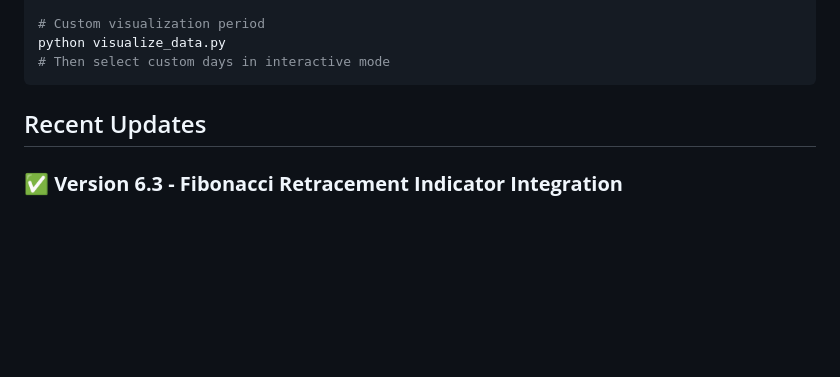
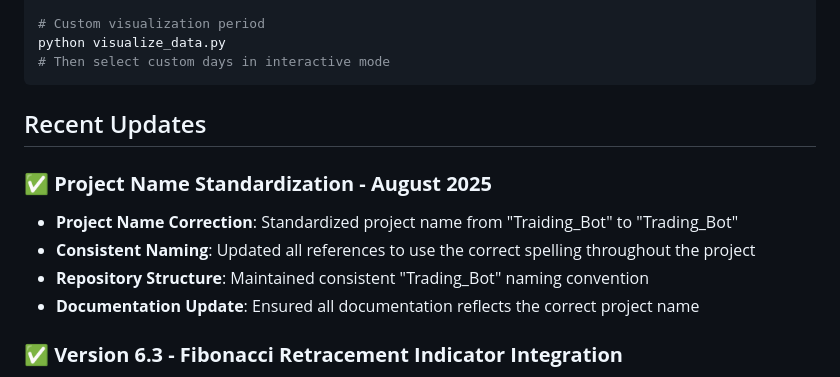
Before and after one commit to AndErem314/Trading_Bot, a Markdown page: README.md, the part around the change. Drawn GitHub-style; blank space fills up the shorter version.

Commit message:
📝 Project name standardization: Trading_Bot documentation update
- Add project name standardization section to README
- Clarify consistent naming convention throughout project
- Document project name correction from 'Traiding_Bot' to 'Trading_Bot'
- Ensure all documentation reflects correct project name

```diff
--- a/README.md
+++ b/README.md
@@ -449,6 +449,12 @@ python visualize_data.py
 
 ## Recent Updates
 
+### ✅ **Project Name Standardization - August 2025**
+- **Project Name Correction**: Standardized project name from "Traiding_Bot" to "Trading_Bot"
+- **Consistent Naming**: Updated all references to use the correct spelling throughout the project
+- **Repository Structure**: Maintained consistent "Trading_Bot" naming convention
+- **Documentation Update**: Ensured all documentation reflects the correct project name
+
 ### ✅ **Version 6.3 - Fibonacci Retracement Indicator Integration**
 - **NEW: Fibonacci Retracement Indicator** - Classic retracement levels for support/resistance analysis
 - **Standard Fibonacci Ratios**: Industry-standard levels (23.6%, 38.2%, 50.0%, 61.8%, 76.4%)
```
